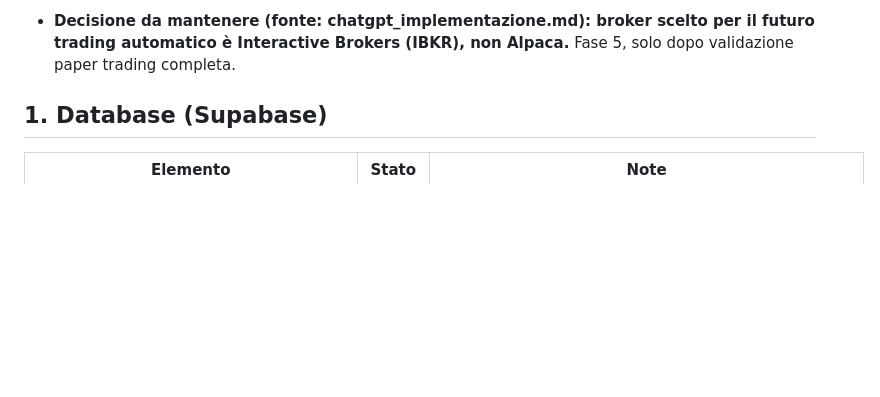
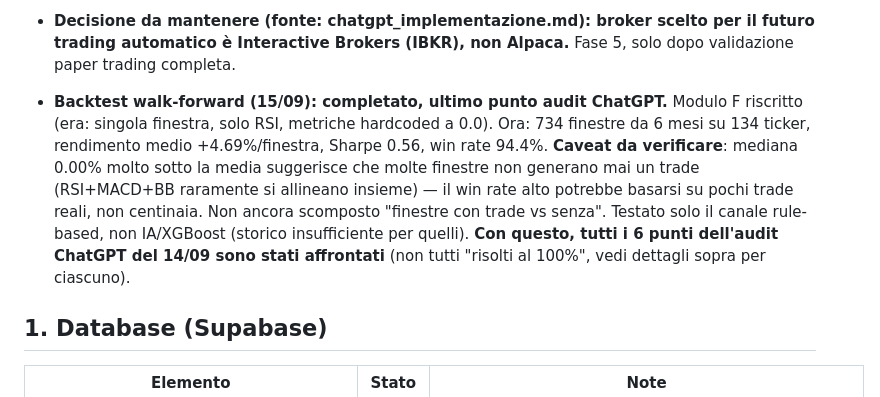
Before and after one commit to AlexPj72/SAPTA, a Markdown page: SAPTA_v5_1_1_STATO_IMPLEMENTAZIONE.md, the part around the change. GitHub-like rendering; blank space fills up the shorter version.

Commit message:
Backtest walk-forward completato: chiude i 6 punti audit ChatGPT 14/09

```diff
--- a/SAPTA_v5_1_1_STATO_IMPLEMENTAZIONE.md
+++ b/SAPTA_v5_1_1_STATO_IMPLEMENTAZIONE.md
@@ -120,6 +120,19 @@ Inoltre, in questa sessione:
 - **Decisione da mantenere (fonte: chatgpt_implementazione.md): broker
   scelto per il futuro trading automatico è Interactive Brokers (IBKR),
   non Alpaca.** Fase 5, solo dopo validazione paper trading completa.
+
+- **Backtest walk-forward (15/09): completato, ultimo punto audit
+  ChatGPT.** Modulo F riscritto (era: singola finestra, solo RSI, metriche
+  hardcoded a 0.0). Ora: 734 finestre da 6 mesi su 134 ticker,
+  rendimento medio +4.69%/finestra, Sharpe 0.56, win rate 94.4%.
+  **Caveat da verificare**: mediana 0.00% molto sotto la media suggerisce
+  che molte finestre non generano mai un trade (RSI+MACD+BB raramente si
+  allineano insieme) — il win rate alto potrebbe basarsi su pochi trade
+  reali, non centinaia. Non ancora scomposto "finestre con trade vs senza".
+  Testato solo il canale rule-based, non IA/XGBoost (storico insufficiente
+  per quelli). **Con questo, tutti i 6 punti dell'audit ChatGPT del 14/09
+  sono stati affrontati** (non tutti "risolti al 100%", vedi dettagli sopra
+  per ciascuno).
 
 ## 1. Database (Supabase)
 
```
